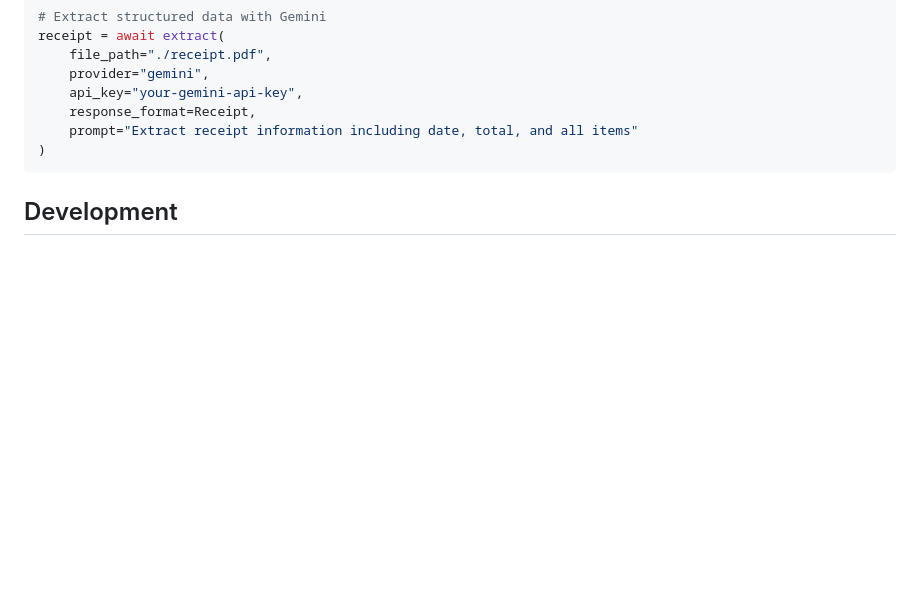
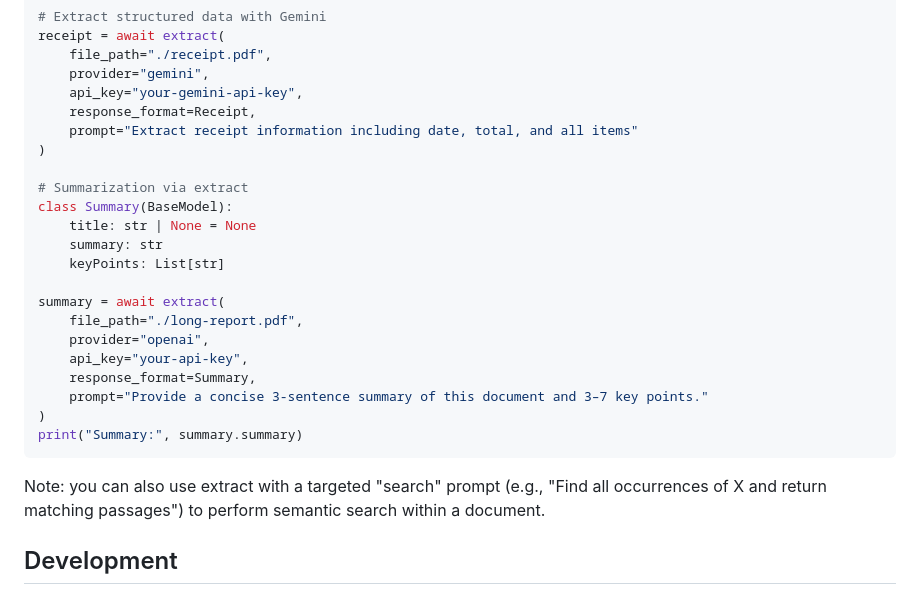
Before and after one commit to docuglean-ai/docuglean-ocr, a Markdown page: python-ocr/README.md, the part around the change. Drawn GitHub-style; blank space fills up the shorter version.

````diff
--- a/python-ocr/README.md
+++ b/python-ocr/README.md
@@ -83,7 +83,24 @@ receipt = await extract(
     response_format=Receipt,
     prompt="Extract receipt information including date, total, and all items"
 )
+
+# Summarization via extract
+class Summary(BaseModel):
+    title: str | None = None
+    summary: str
+    keyPoints: List[str]
+
+summary = await extract(
+    file_path="./long-report.pdf",
+    provider="openai",
+    api_key="your-api-key",
+    response_format=Summary,
+    prompt="Provide a concise 3-sentence summary of this document and 3–7 key points."
+)
+print("Summary:", summary.summary)
 ```
+
+Note: you can also use extract with a targeted "search" prompt (e.g., "Find all occurrences of X and return matching passages") to perform semantic search within a document.
 
 ## Development
 
````
Also changed, not shown: README.md (+18 -3 lines), node-ocr/README.md (+8 -2 lines).
